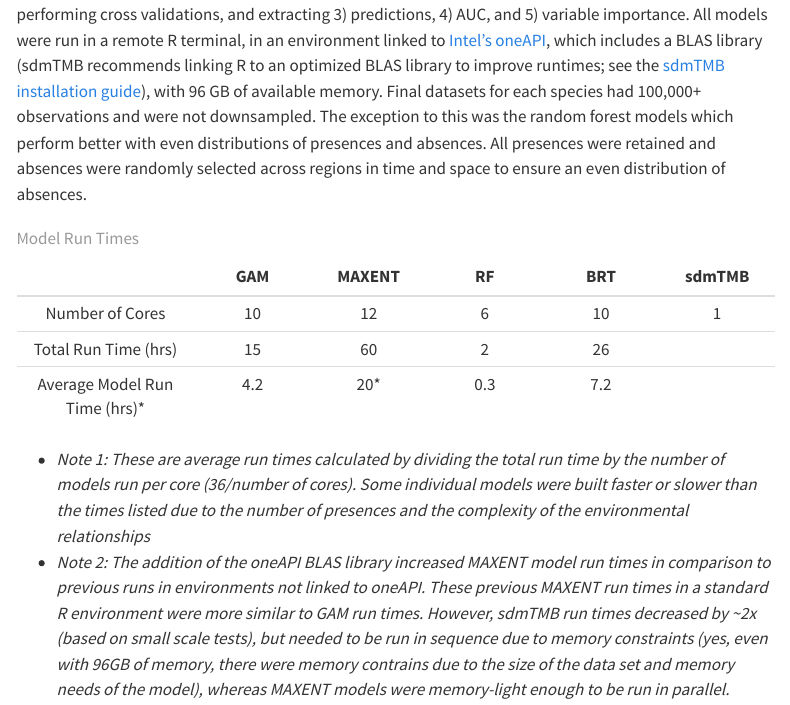
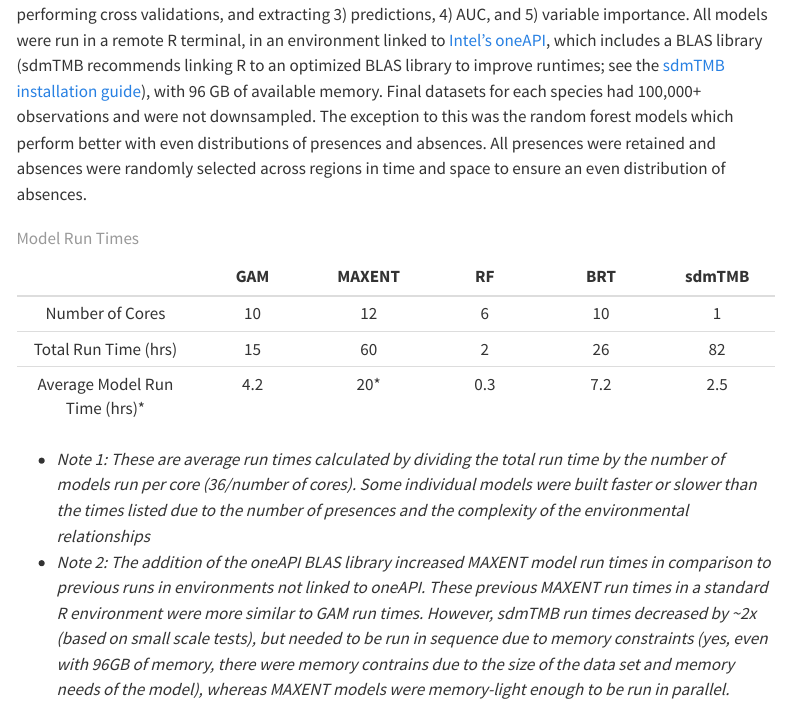
Before and after one commit to KGallagher7/CVA2.0, a Quarto document (content/ensemble-sdms.qmd): the page in a window 1100 px wide, from 12280 px down. Rendered offline with R 4.5, knitr and Pandoc in place of Quarto, with nearby package versions; menus at the side of the page are left out; long lines of code are wrapped.

Commit message:
Update ensemble-sdms.qmd

```diff
--- a/content/ensemble-sdms.qmd
+++ b/content/ensemble-sdms.qmd
@@ -251,8 +251,8 @@ Below are example run times and run conditions for the final model runs for the
 |         | GAM | MAXENT | RF | BRT | sdmTMB |
 |:---------:|:-----:|:-----:|:-----:|:-----:|:-----:|
 | Number of Cores | 10   |   12  |   6   |  10  |  1   |
-| Total Run Time (hrs) | 15  | 60   |  2   |  26   |    |
-| Average Model Run Time (hrs)* | 4.2    |  20*    |   0.3    | 7.2   |   |
+| Total Run Time (hrs) | 15  | 60   |  2   |  26   |  82  |
+| Average Model Run Time (hrs)* | 4.2    |  20*    |   0.3    | 7.2   | 2.5  |
 : Model Run Times
 
 * *Note 1: These are average run times calculated by dividing the total run time by the number of models run per core (36/number of cores). Some individual models were built faster or slower than the times listed due to the number of presences and the complexity of the environmental relationships*
```
